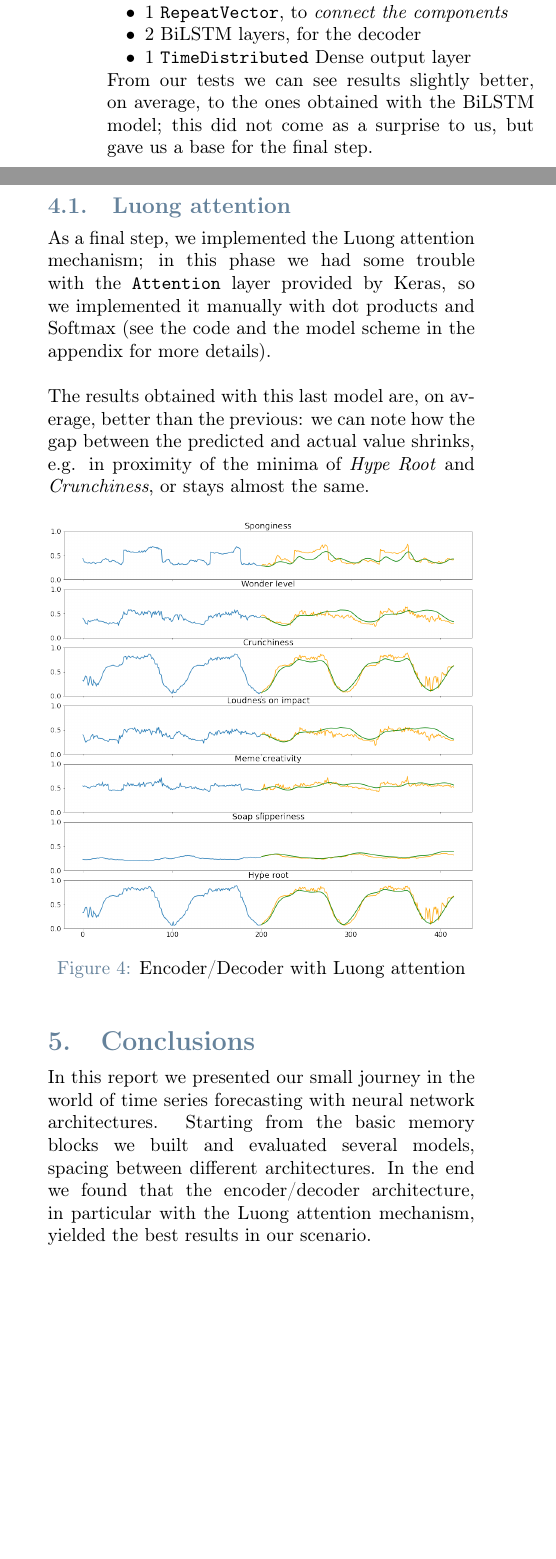
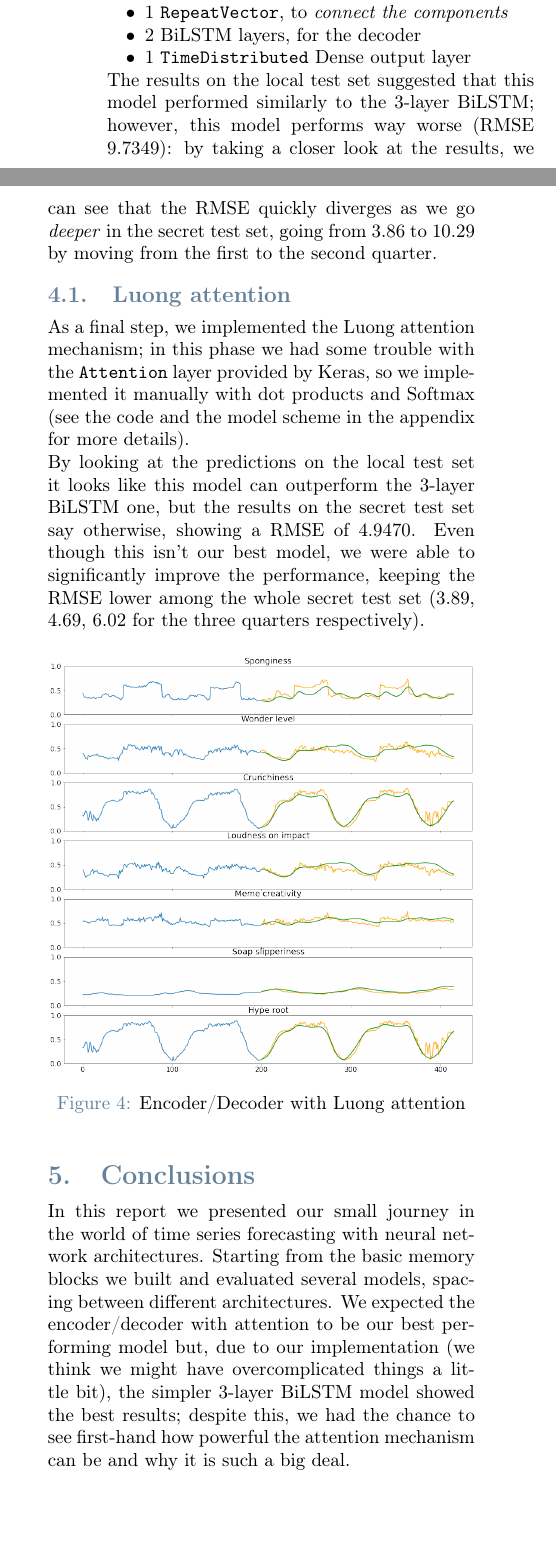
Before and after one commit to ANNDL2021-DMU/homework-2, a LaTeX document (report/tex/main.tex): two parts of the columns of page 2 of 3, joined at a grey line, cut so that both start at the same text. The pictures show the PDF file report/tex/main.pdf that the author committed with the source.

Commit message:
Update report

```diff
--- a/report/tex/main.tex
+++ b/report/tex/main.tex
@@ -152,9 +152,10 @@ For the sake of consistency, we used the same model structure, consisting of:
 For the recurrent layers we used \texttt{LSTM} and \texttt{GRU};
 we did not consider at all the \texttt{SimpleRNN} layer, due to its vanishing gradient issue.
 We trained our models using the Mean Absolute Error and the Mean Squared Error as accuracy and loss
-functions respectively; we also employed early stopping (max 200 epochs) and learning rate reduction.
+functions respectively (we also tried RMSE as loss, and noticed no significant change).
+In addition, we employed early stopping (max 200 epochs) and learning rate reduction.
 
-Tests with \textit{unidirectional} layers yielded similar results for both LSTM and GRU layers;
+Tests with \textit{unidirectional} layers yielded similar results (RMSE around 9.5) for both LSTM and GRU layers;
 changing the number of units per layer (50, 100, 256) and the number of layers (2, 3, 4) did not
 bring a significant improvements. During this phase we observed that, in some cases, there was
 a jump discontinuity between the last input and the first predicted value: to solve this issue
@@ -204,19 +205,20 @@ classic encoder/decoder structure, we have:
     \item 1 \texttt{TimeDistributed} Dense output layer
 \end{itemize}
 
-From our tests we can see results slightly better, on average, to the ones obtained with the
-BiLSTM model; this did not come as a surprise to us, but gave us a base for the final step.
+The results on the local test set suggested that this model performed similarly to the
+3-layer BiLSTM; however, this model performs way worse (RMSE 9.7349): by taking a closer look
+at the results, we can see that the RMSE quickly diverges as we go \textit{deeper} in the
+secret test set, going from 3.86 to 10.29 by moving from the first to the second quarter.
 
 \subsection{Luong attention}
 As a final step, we implemented the Luong attention mechanism; in this phase we had
 some trouble with the \texttt{Attention} layer provided by Keras, so we implemented
-it manually with dot products and Softmax (see the code and the model scheme in the appendix for more details).\\
+it manually with dot products and Softmax (see the code and the model scheme in the appendix for more details).
 
-The results obtained with this last model are, on average, better than the previous:
-we can note how the gap between the predicted and actual value shrinks, e.g. in
-proximity of the minima of \textit{Hype Root} and \textit{Crunchiness}, or stays
-almost the same.
-
+By looking at the predictions on the local test set it looks like this model can outperform the 3-layer BiLSTM one,
+but the results on the secret test set say otherwise, showing a RMSE of 4.9470. Even though this isn't our best model,
+we were able to significantly improve the performance, keeping the RMSE lower among the whole secret test set
+(3.89, 4.69, 6.02 for the three quarters respectively).
 
 \begin{figure}[h]
     \centering
@@ -228,8 +230,10 @@ almost the same.
 In this report we presented our small journey in the world of time series forecasting with
 neural network architectures. Starting from the basic memory blocks we built and evaluated
 several models, spacing between different architectures.
-In the end we found that the encoder/decoder architecture, in particular
-with the Luong attention mechanism, yielded the best results in our scenario.\\
+We expected the encoder/decoder with attention to be our best performing model but,
+due to our implementation (we think we might have overcomplicated things a little bit),
+the simpler 3-layer BiLSTM model showed the best results; despite this, we had the chance to
+see first-hand how powerful the attention mechanism can be and why it is such a big deal.
 
 \newpage
 \section*{Appendix A: \textit{BiLSTM} model}
@@ -245,6 +249,9 @@ with the Luong attention mechanism, yielded the best results in our scenario.\\
     \includegraphics[width=0.8\linewidth]{pics/attention_model.png}
     \caption{Encoder/Decoder with Luong attention}
 \end{figure}
+For the sake of clarity, we omitted the dropout layers; it is
+important to note that without dropout this model is way too overfit, scoring a RMSE of 32.68 on the
+secret test set.
 
 
 
```
Also changed, not shown: report/tex/main.pdf, report/tex/main.tex (14 more changed lines), 1 other file.
